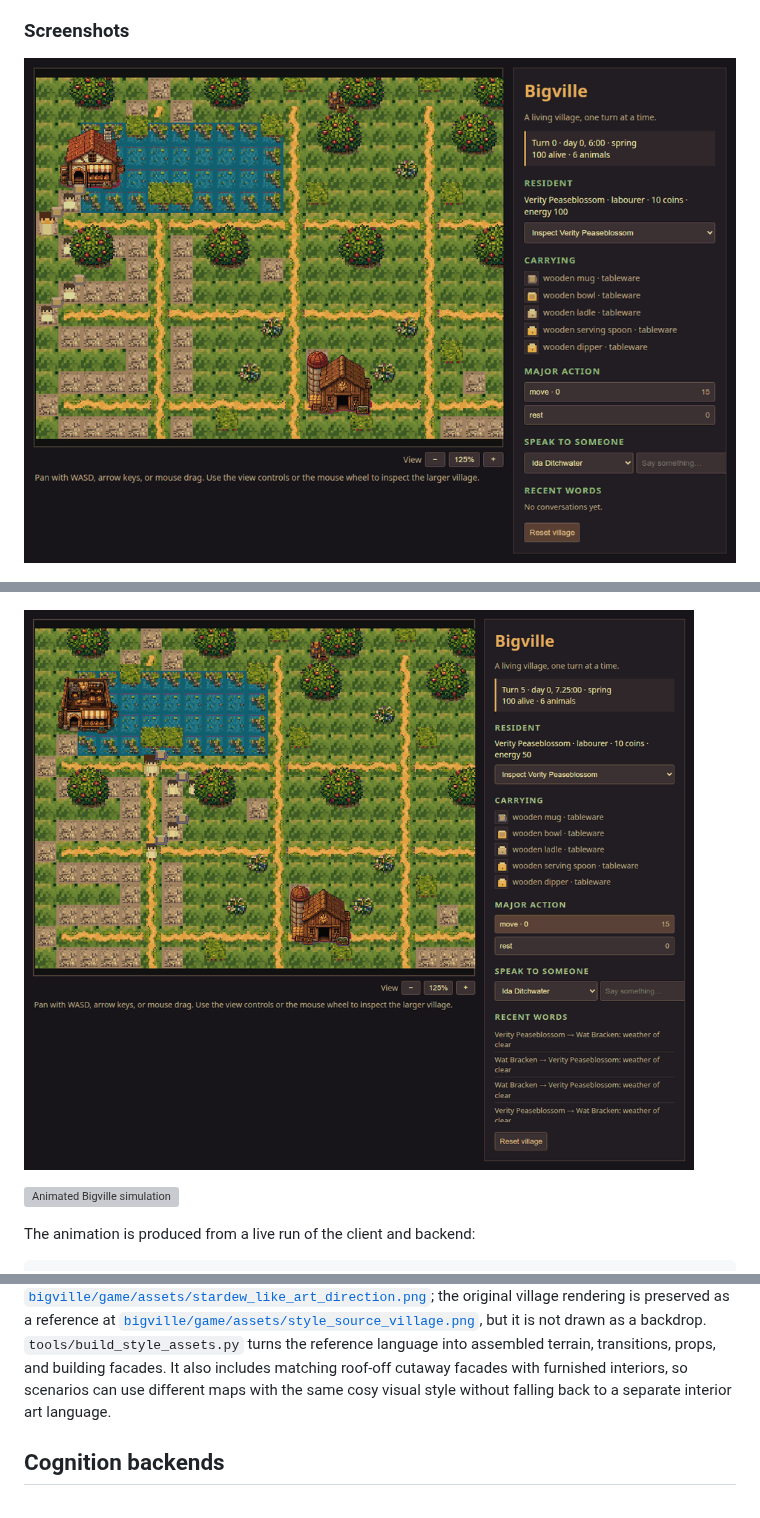
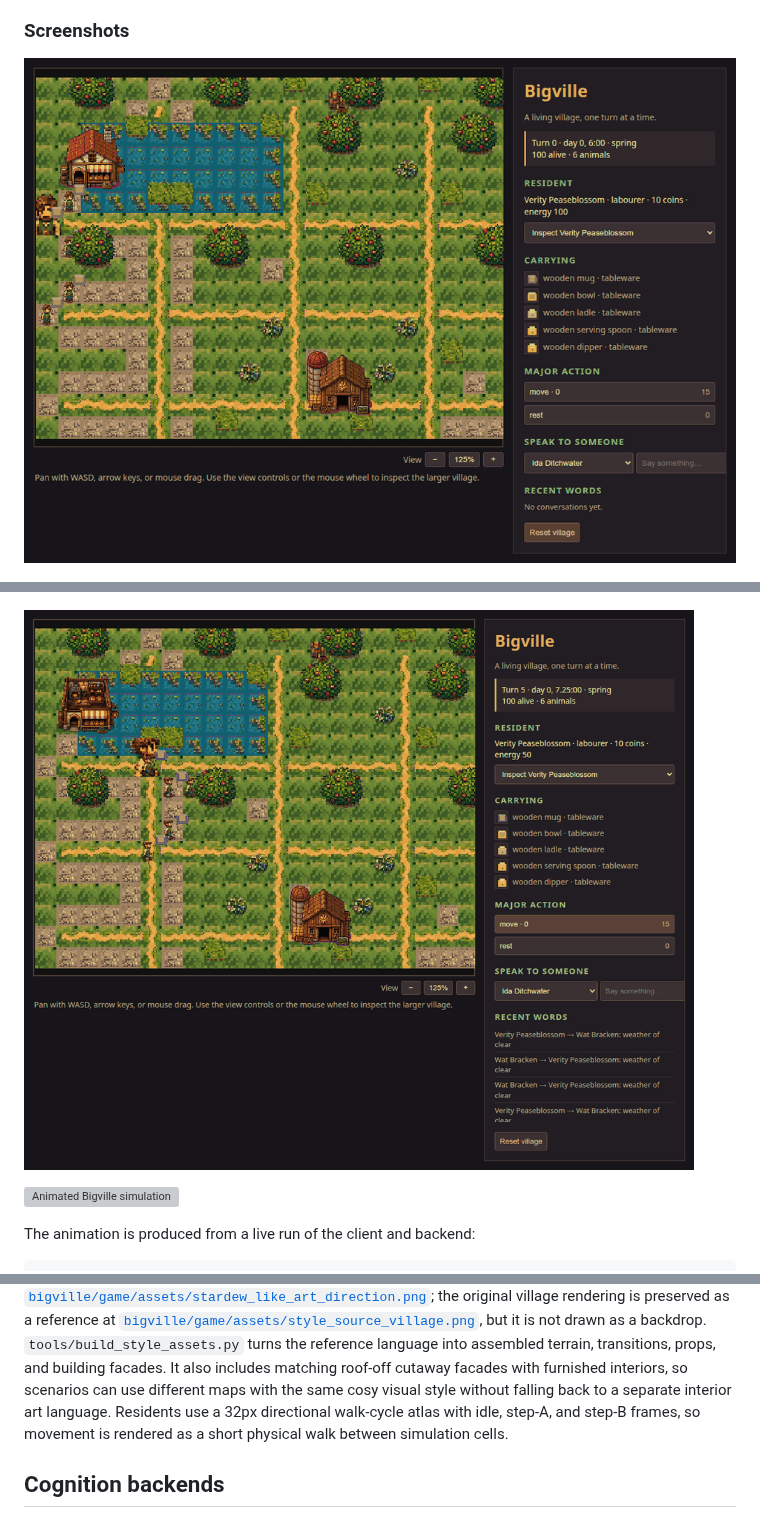
Before and after one commit to ozmalabs/bigville, a Markdown page: README.md, 3 parts joined by grey strips. Rendered like a GitHub page; pictures changed too: docs/screenshots/bigville-after-turn.png, docs/screenshots/bigville-overview.png; grey boxes are pictures that could not be loaded.

Commit message:
Add readable animated resident sprites

```diff
--- a/README.md
+++ b/README.md
@@ -77,7 +77,9 @@ but it is not drawn as a backdrop. `tools/build_style_assets.py` turns the
 reference language into assembled terrain, transitions, props, and building
 facades. It also includes matching roof-off cutaway facades with furnished
 interiors, so scenarios can use different maps with the same cosy visual style
-without falling back to a separate interior art language.
+without falling back to a separate interior art language. Residents use a
+32px directional walk-cycle atlas with idle, step-A, and step-B frames, so
+movement is rendered as a short physical walk between simulation cells.
 
 ## Cognition backends
 
```
Also changed, not shown: docs/GAME_ART_DESIGN.md (+4 -1 lines), 9 other files.
